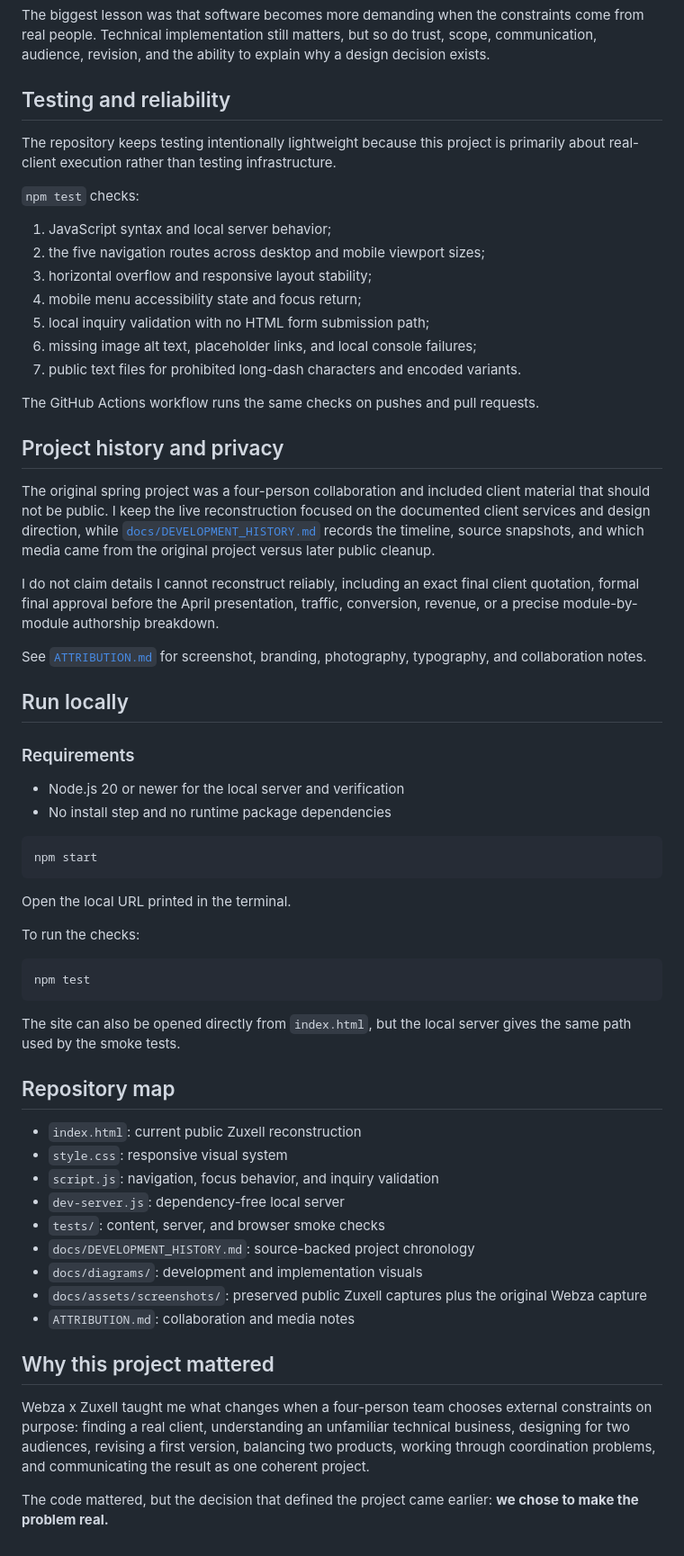
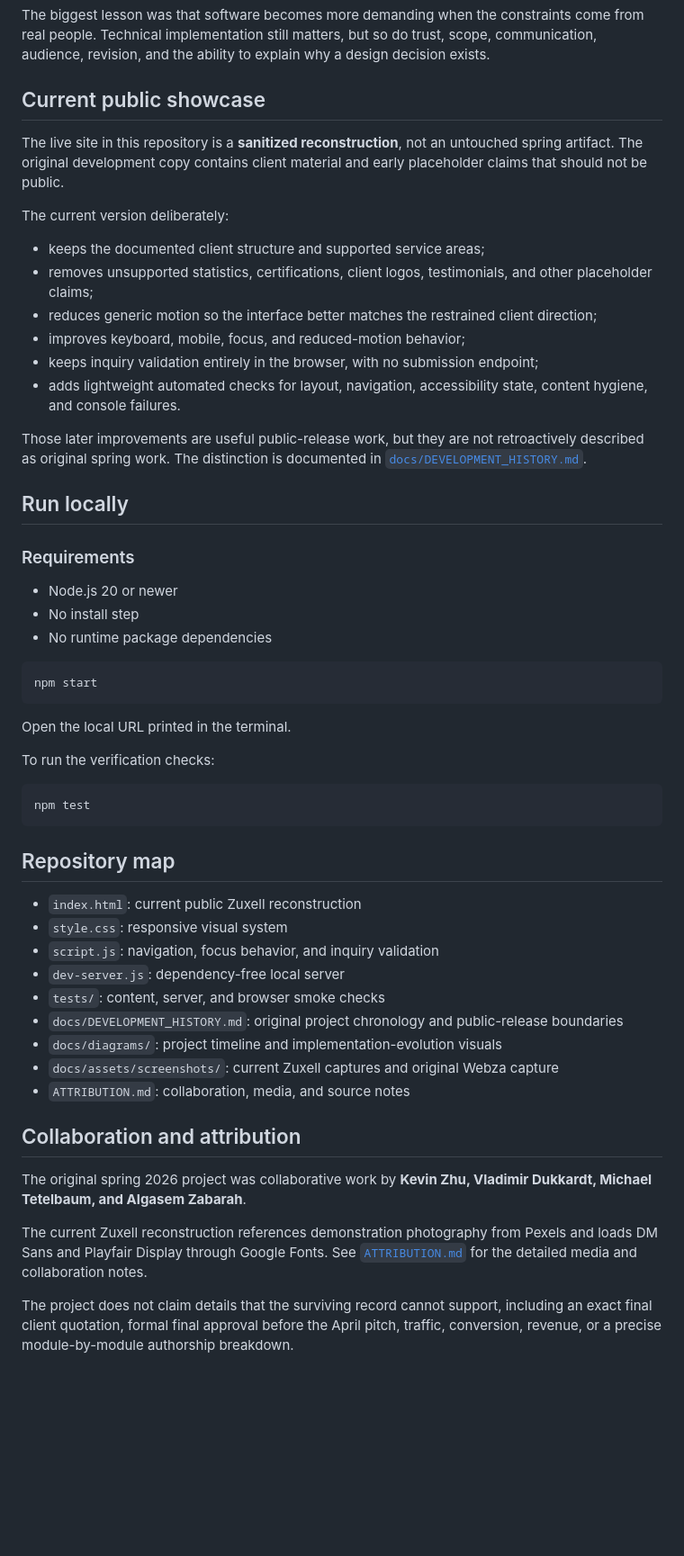
Before and after one commit to kzhu37/Webza-ZuxellTechnologiesWebsite-Portfolio, a Markdown page: README.md, the part around one of its changes. Shown at 90% size. Rendered like a GitHub page; blank space fills up the shorter version.

Commit message:
Refocus README on real client work and iteration

````diff
--- a/README.md
+++ b/README.md
@@ -155,36 +175,28 @@ I keep the contribution description at that level because the original work was
 
 The biggest lesson was that software becomes more demanding when the constraints come from real people. Technical implementation still matters, but so do trust, scope, communication, audience, revision, and the ability to explain why a design decision exists.
 
-## Testing and reliability
+## Current public showcase
 
-The repository keeps testing intentionally lightweight because this project is primarily about real-client execution rather than testing infrastructure.
+The live site in this repository is a **sanitized reconstruction**, not an untouched spring artifact. The original development copy contains client material and early placeholder claims that should not be public.
 
-`npm test` checks:
+The current version deliberately:
 
-1. JavaScript syntax and local server behavior;
-2. the five navigation routes across desktop and mobile viewport sizes;
-3. horizontal overflow and responsive layout stability;
-4. mobile menu accessibility state and focus return;
-5. local inquiry validation with no HTML form submission path;
-6. missing image alt text, placeholder links, and local console failures;
-7. public text files for prohibited long-dash characters and encoded variants.
+- keeps the documented client structure and supported service areas;
+- removes unsupported statistics, certifications, client logos, testimonials, and other placeholder claims;
+- reduces generic motion so the interface better matches the restrained client direction;
+- improves keyboard, mobile, focus, and reduced-motion behavior;
+- keeps inquiry validation entirely in the browser, with no submission endpoint;
+- adds lightweight automated checks for layout, navigation, accessibility state, content hygiene, and console failures.
 
-The GitHub Actions workflow runs the same checks on pushes and pull requests.
-
-## Project history and privacy
-
-The original spring project was a four-person collaboration and included client material that should not be public. I keep the live reconstruction focused on the documented client services and design direction, while [`docs/DEVELOPMENT_HISTORY.md`](docs/DEVELOPMENT_HISTORY.md) records the timeline, source snapshots, and which media came from the original project versus later public cleanup.
-
-I do not claim details I cannot reconstruct reliably, including an exact final client quotation, formal final approval before the April presentation, traffic, conversion, revenue, or a precise module-by-module authorship breakdown.
-
-See [`ATTRIBUTION.md`](ATTRIBUTION.md) for screenshot, branding, photography, typography, and collaboration notes.
+Those later improvements are useful public-release work, but they are not retroactively described as original spring work. The distinction is documented in [`docs/DEVELOPMENT_HISTORY.md`](docs/DEVELOPMENT_HISTORY.md).
 
 ## Run locally
 
 ### Requirements
 
-- Node.js 20 or newer for the local server and verification
-- No install step and no runtime package dependencies
+- Node.js 20 or newer
+- No install step
+- No runtime package dependencies
 
 ```bash
 npm start
@@ -192,13 +204,11 @@ npm start
 
 Open the local URL printed in the terminal.
 
-To run the checks:
+To run the verification checks:
 
 ```bash
 npm test
 ```
-
-The site can also be opened directly from `index.html`, but the local server gives the same path used by the smoke tests.
 
 ## Repository map
 
@@ -207,13 +217,15 @@ The site can also be opened directly from `index.html`, but the local server giv
 - `script.js`: navigation, focus behavior, and inquiry validation
 - `dev-server.js`: dependency-free local server
 - `tests/`: content, server, and browser smoke checks
-- `docs/DEVELOPMENT_HISTORY.md`: source-backed project chronology
-- `docs/diagrams/`: development and implementation visuals
-- `docs/assets/screenshots/`: preserved public Zuxell captures plus the original Webza capture
-- `ATTRIBUTION.md`: collaboration and media notes
+- `docs/DEVELOPMENT_HISTORY.md`: original project chronology and public-release boundaries
+- `docs/diagrams/`: project timeline and implementation-evolution visuals
+- `docs/assets/screenshots/`: current Zuxell captures and original Webza capture
+- `ATTRIBUTION.md`: collaboration, media, and source notes
 
-## Why this project mattered
+## Collaboration and attribution
 
-Webza x Zuxell taught me what changes when a four-person team chooses external constraints on purpose: finding a real client, understanding an unfamiliar technical business, designing for two audiences, revising a first version, balancing two products, working through coordination problems, and communicating the result as one coherent project.
+The original spring 2026 project was collaborative work by **Kevin Zhu, Vladimir Dukkardt, Michael Tetelbaum, and Algasem Zabarah**.
 
-The code mattered, but the decision that defined the project came earlier: **we chose to make the problem real.**
+The current Zuxell reconstruction references demonstration photography from Pexels and loads DM Sans and Playfair Display through Google Fonts. See [`ATTRIBUTION.md`](ATTRIBUTION.md) for the detailed media and collaboration notes.
+
+The project does not claim details that the surviving record cannot support, including an exact final client quotation, formal final approval before the April pitch, traffic, conversion, revenue, or a precise module-by-module authorship breakdown.
````
Also changed, not shown: other parts of README.md (+101 -81 lines).
